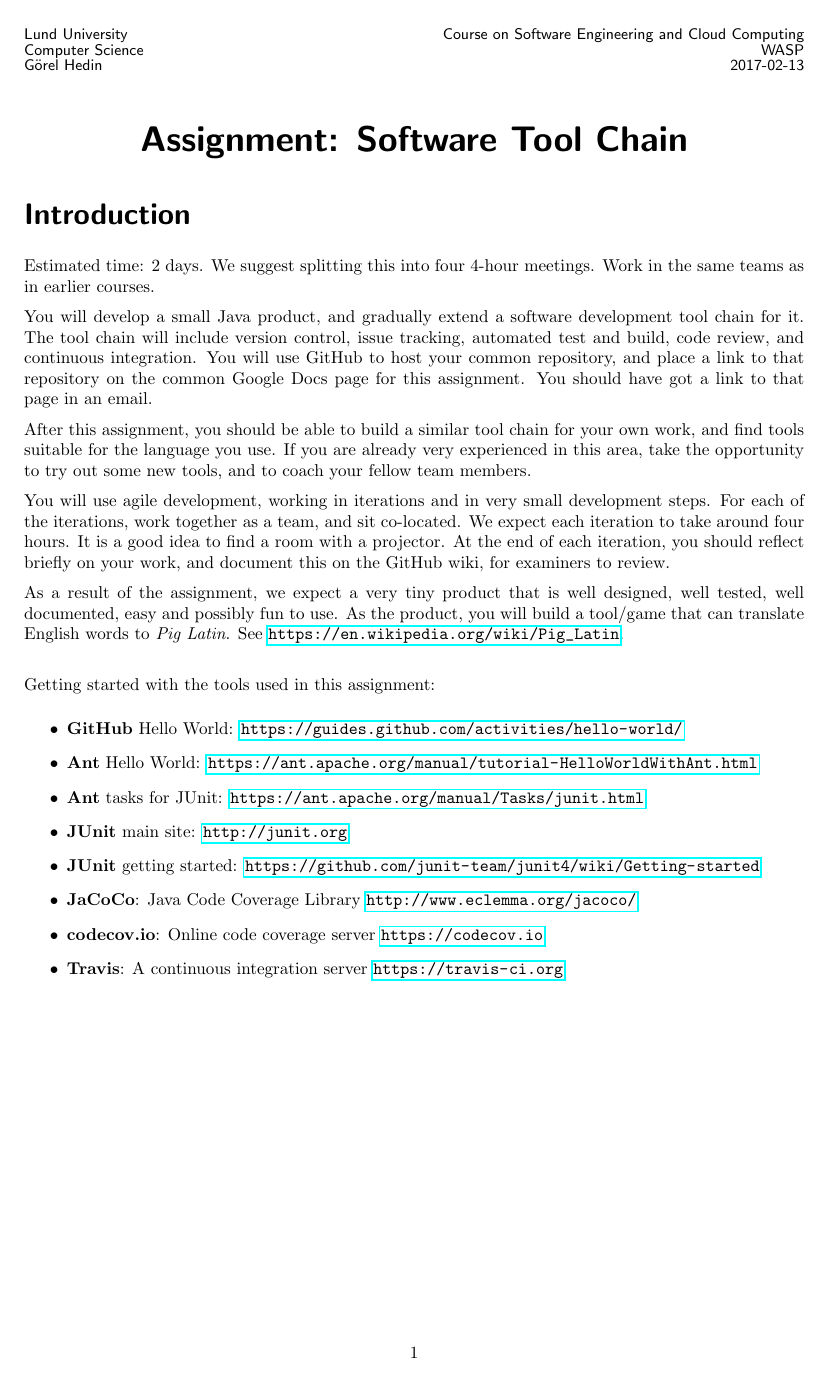
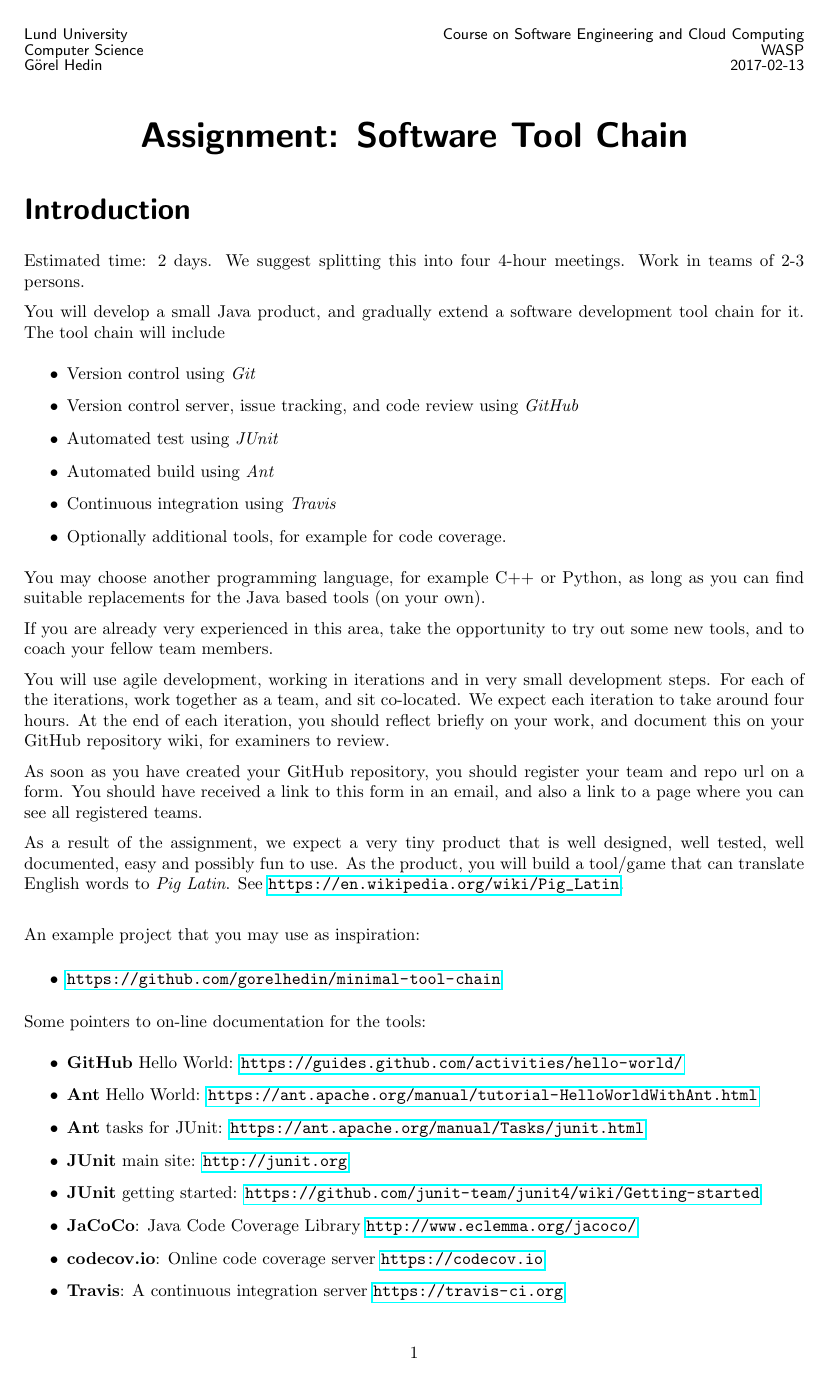
Before and after one commit to gorelhedin/agile-dev-project, a LaTeX problem sheet (Instructions/description/ToolChainAssignment.tex): page 1 of 5. Compiled offline with pdfLaTeX.

Commit message:
Updated instructions

```diff
--- a/Instructions/description/ToolChainAssignment.tex
+++ b/Instructions/description/ToolChainAssignment.tex
@@ -24,23 +24,43 @@
 \section*{Introduction}
 
 Estimated time: 2 days. We suggest splitting this into four 4-hour meetings.
-Work in the same teams as in earlier courses.
+Work in teams of 2-3 persons.
 %Preferably, all team members should be at the same university so that you can work co-located.
 
-You will develop a small Java product, and gradually extend a software development tool chain for it. The tool chain will include version control, issue tracking, automated test and build, code review, and continuous integration. You will use GitHub to host your common repository, and place a link to that repository on the common Google Docs page for this assignment. You should have got a link to that page in an email.
+You will develop a small Java product, and gradually extend a software development tool chain for it. The tool chain will include
+\begin{itemize}
+\item Version control using \emph{Git}
+\item Version control server, issue tracking, and code review using \emph{GitHub}
+\item Automated test using \emph{JUnit}
+\item Automated build using \emph{Ant}
+\item Continuous integration using \emph{Travis}
+\item Optionally additional tools, for example for code coverage.
+\end{itemize}
+You may choose another programming language, for example C++ or Python, as long as you can find suitable replacements for the Java based tools (on your own).
+
+%version control using Git and GitHub, issue tracking, automated test using JUnit, build, code review, and continuous integration. You will use GitHub to host your common repository, and place a link to that repository on the common Google Docs page for this assignment. You should have got a link to that page in an email.
 
 %build a software development tool chain for a small Java product.
 %one programming language, so try to form teams based on what language you are interested in, for example Java, Python, or C++. The only requirement on the language is that there is an implementation of xUnit for it, like JUnit, PyUnit, or CppUnit. (If you cannot agree on a single language, you might consider splitting the product into different parts, each written in a separate language.)
-After this assignment, you should be able to build a similar tool chain for your own work, and find tools suitable for the language you use. If you are already very experienced in this area, take the opportunity to try out some new tools, and to coach your fellow team members.
+%After this assignment, you should be able to build a similar tool chain for your own work, and find tools suitable for the language you use.
+If you are already very experienced in this area, take the opportunity to try out some new tools, and to coach your fellow team members.
 
 You will use agile development, working in iterations and in very small development steps.
 %You will build a tiny code product and use a public GitHub repository. In principle, you could work on a private repository, and you could use another version control service like BitBucket or GitLab, but you would then have to find alternatives to some of the tools suggested below.
-For each of the iterations, work together as a team, and sit co-located. We expect each iteration to take around four hours. It is a good idea to find a room with a projector. At the end of each iteration, you should reflect briefly on your work, and document this on the GitHub wiki, for examiners to review.
+For each of the iterations, work together as a team, and sit co-located. We expect each iteration to take around four hours. At the end of each iteration, you should reflect briefly on your work, and document this on your GitHub repository wiki, for examiners to review.
+
+As soon as you have created your GitHub repository, you should register your team and repo url on a form. You should have received a link to this form in an email, and also a link to a page where you can see all registered teams.
 
 As a result of the assignment, we expect a very tiny product that is well designed, well tested, well documented, easy and possibly fun to use. As the product, you will build a tool/game that can translate English words to \emph{Pig Latin}. See \url{https://en.wikipedia.org/wiki/Pig_Latin}.\\
 % Feel free to select another product, but in that case, make sure you can provide something useful with very little development, and that the development can be split into many small features. One possibility is to take last fall's course as the starting point. However, in that case you should start with a fresh repository and gradually bring over code from your old one, so that everything in the new repository will be well tested.
 
-Getting started with the tools used in this assignment:
+An example project that you may use as inspiration:
+
+\begin{itemize}
+\item \url{https://github.com/gorelhedin/minimal-tool-chain}
+\end{itemize}
+
+Some pointers to on-line documentation for the tools:
 \begin{itemize}
 \item \textbf{GitHub} Hello World: \url{https://guides.github.com/activities/hello-world/}
 \item \textbf{Ant} Hello World: \url{https://ant.apache.org/manual/tutorial-HelloWorldWithAnt.html}
```
Also changed, not shown: Instructions/description/ToolChainAssignment.tex (35 more changed lines).
